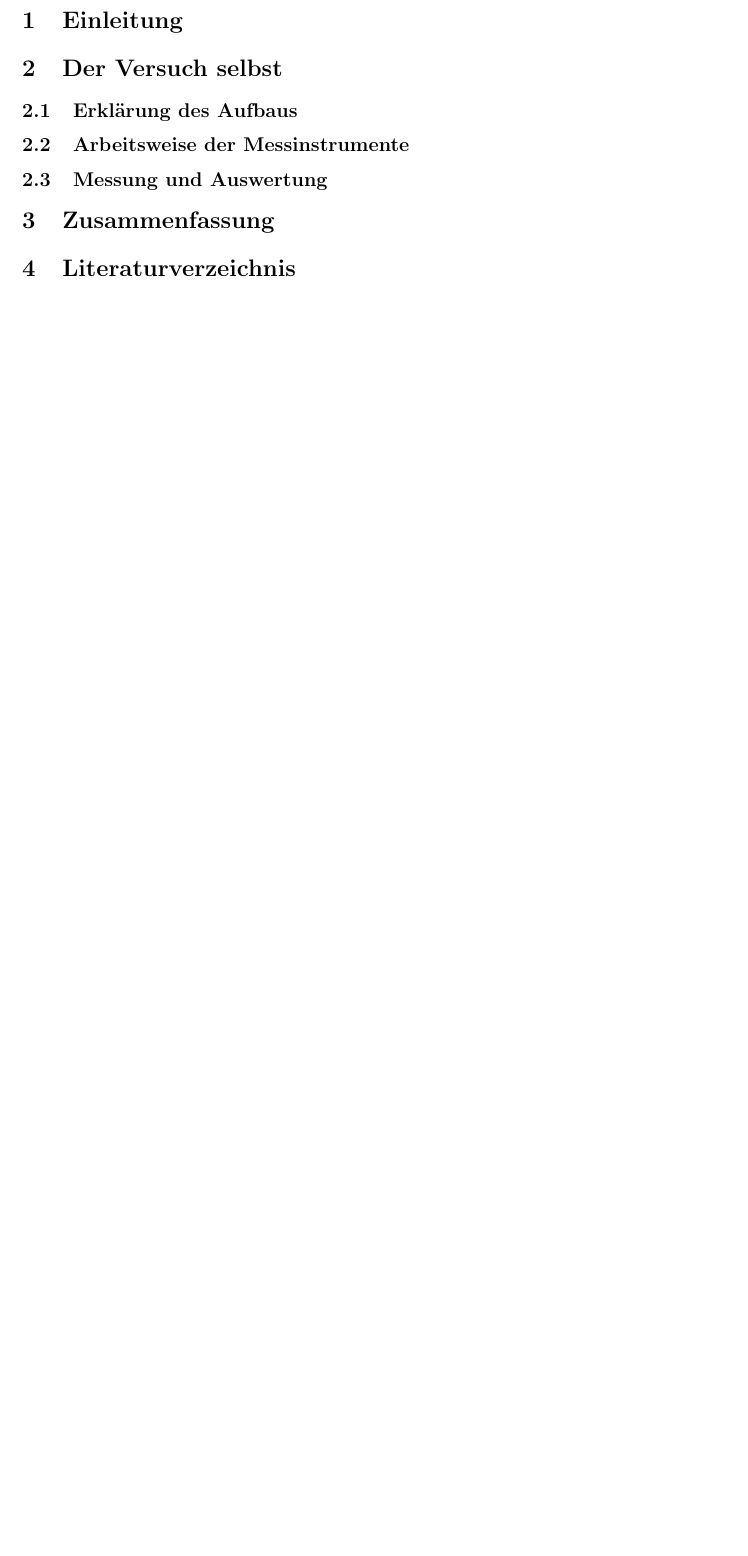
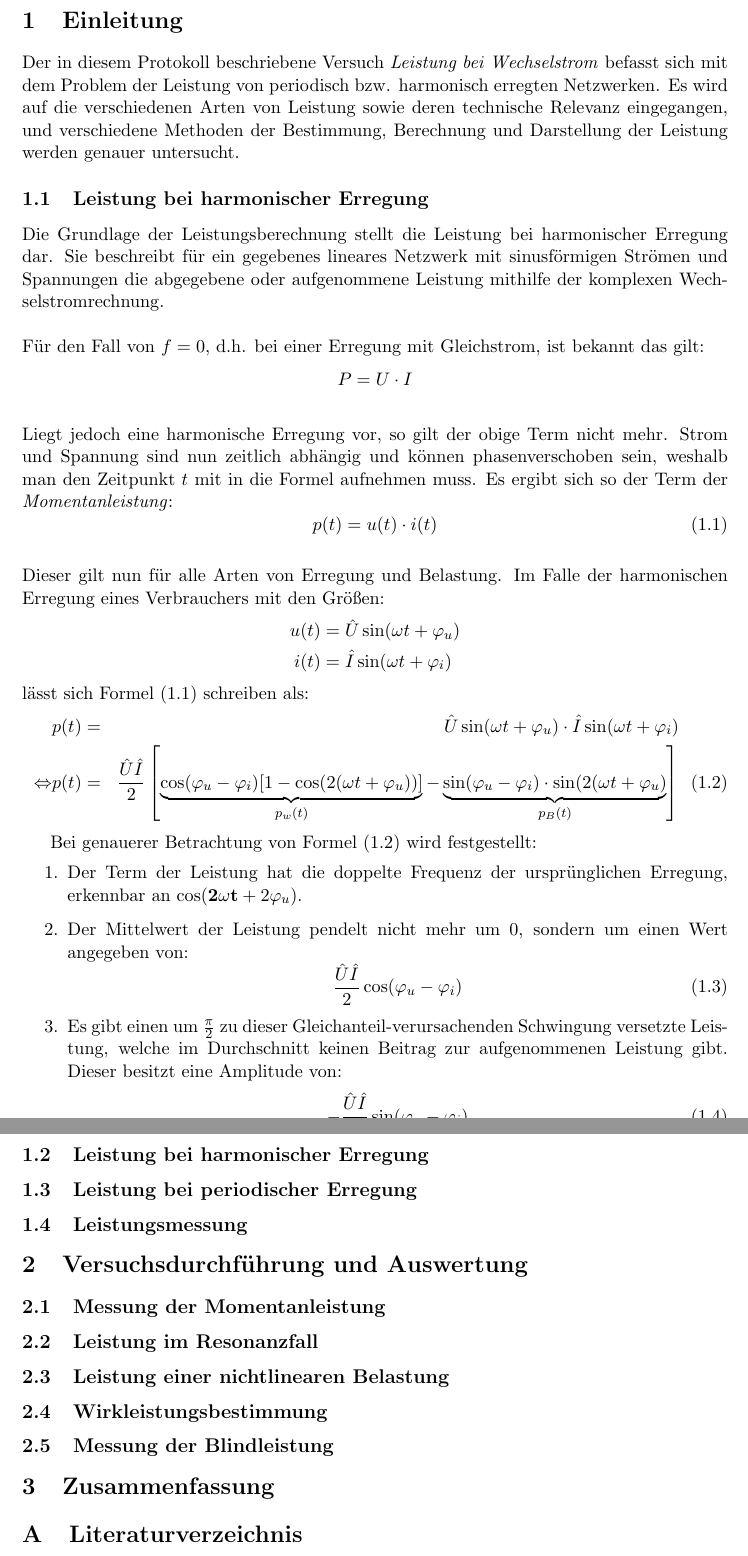
Before and after one commit to Xasin/GruLaLaII2-3, a LaTeX document (Main.tex, which reads Introduction.tex): part of page 3 of 3 before the commit and two parts of pages 3 and 4 of 4 after it, the two joined at a grey line, cut so that both start at the same text, the shorter picture padded with empty space. Compiled offline with pdfLaTeX.

Commit message:
Worked on overall structure, began writing introduction

```diff
--- /dev/null
+++ b/Introduction.tex
@@ -0,0 +1,40 @@
+
+Der in diesem Protokoll beschriebene Versuch \textit{Leistung bei Wechselstrom} befasst sich mit dem Problem der Leistung von periodisch bzw. harmonisch erregten Netzwerken. Es wird auf die verschiedenen Arten von Leistung sowie deren technische Relevanz eingegangen, und verschiedene Methoden der Bestimmung, Berechnung und Darstellung der Leistung werden genauer untersucht.
+
+\subsection{Leistung bei harmonischer Erregung}
+
+Die Grundlage der Leistungsberechnung stellt die Leistung bei harmonischer Erregung dar. Sie beschreibt für ein gegebenes lineares Netzwerk mit sinusförmigen Strömen und Spannungen die abgegebene oder aufgenommene Leistung mithilfe der komplexen Wechselstromrechnung.\\
+\\
+Für den Fall von $f=0$, d.h. bei einer Erregung mit Gleichstrom, ist bekannt das gilt:
+\begin{align*}
+P=U\cdot I
+\end{align*}
+\\
+Liegt jedoch eine harmonische Erregung vor, so gilt der obige Term nicht mehr. Strom und Spannung sind nun zeitlich abhängig und können phasenverschoben sein, weshalb man den Zeitpunkt $t$ mit in die Formel aufnehmen muss. Es ergibt sich so der Term der \textit{Momentanleistung}:
+\begin{equation} \label{eq:Momentanleistung}
+p(t)=u(t)\cdot i(t)
+\end{equation}
+\\
+Dieser gilt nun für alle Arten von Erregung und Belastung. Im Falle der harmonischen Erregung eines Verbrauchers mit den Größen:
+\begin{align*}
+u(t) &= \hat{U}\sin(\omega t + \varphi_u)\\
+i(t) &= \hat{I}\sin(\omega t + \varphi_i)
+\end{align*}
+lässt sich Formel \eqref{eq:Momentanleistung} schreiben als:
+\begin{align}
+& p(t) =& \hat{U}\sin(\omega t + \varphi_u) \cdot \hat{I}\sin(\omega t + \varphi_i)\nonumber \\
+\Leftrightarrow & p(t) =& \frac{\hat{U}\hat{I}}{2}\left[\underbrace{\cos(\varphi_u-\varphi_i)[1-\cos(2(\omega t + \varphi_u))]}_{p_w(t)}-\underbrace{\sin(\varphi_u-\varphi_i)\cdot\sin(2(\omega t + \varphi_u)}_{p_B(t)}\right] \label{eq:MomLeistungSplit}
+\end{align}
+
+Bei genauerer Betrachtung von Formel \eqref{eq:MomLeistungSplit} wird festgestellt:
+\begin{enumerate}
+\item Der Term der Leistung hat die doppelte Frequenz der ursprünglichen Erregung, erkennbar an $\cos(\mathbf{2\omega t} + 2\varphi_u)$.
+\item Der Mittelwert der Leistung pendelt nicht mehr um 0, sondern um einen Wert angegeben von:
+\begin{equation}
+\frac{\hat{U}\hat{I}}{2}\cos(\varphi_u-\varphi_i) \label{eq:LeistungGleichanteil}
+\end{equation}
+\item Es gibt einen um $\frac{\pi}{2}$ zu dieser Gleichanteil-verursachenden Schwingung versetzte Leistung, welche im Durchschnitt keinen Beitrag zur aufgenommenen Leistung gibt. Dieser besitzt eine Amplitude von:
+\begin{equation}
+-\frac{\hat{U}\hat{I}}{2}\sin(\varphi_u - \varphi_i) \label{eq:LeistungBlindanteil}
+\end{equation}
+\end{enumerate}
--- a/Main.tex
+++ b/Main.tex
@@ -19,12 +19,20 @@
 \newpage
 
 \section{Einleitung}
-\section{Der Versuch selbst}
-\subsection{Erklärung des Aufbaus}
-\subsection{Arbeitsweise der Messinstrumente}
+\input{Introduction.tex}
+\subsection{Leistung bei harmonischer Erregung}
+\subsection{Leistung bei periodischer Erregung}
+\subsection{Leistungsmessung}
 
-\subsection{Messung und Auswertung}
+\section{Versuchsdurchführung und Auswertung}
+\subsection{Messung der Momentanleistung}
+\subsection{Leistung im Resonanzfall}
+\subsection{Leistung einer nichtlinearen Belastung}
+\subsection{Wirkleistungsbestimmung}
+\subsection{Messung der Blindleistung}
 
 \section{Zusammenfassung}
 
+\setcounter{section}{0}
+\renewcommand{\thesection}{\Alph{section}}
 \section{Literaturverzeichnis}
```
Also changed, not shown: Titlepage.tex (+14 -15 lines), Main.tex (1 more changed lines).
